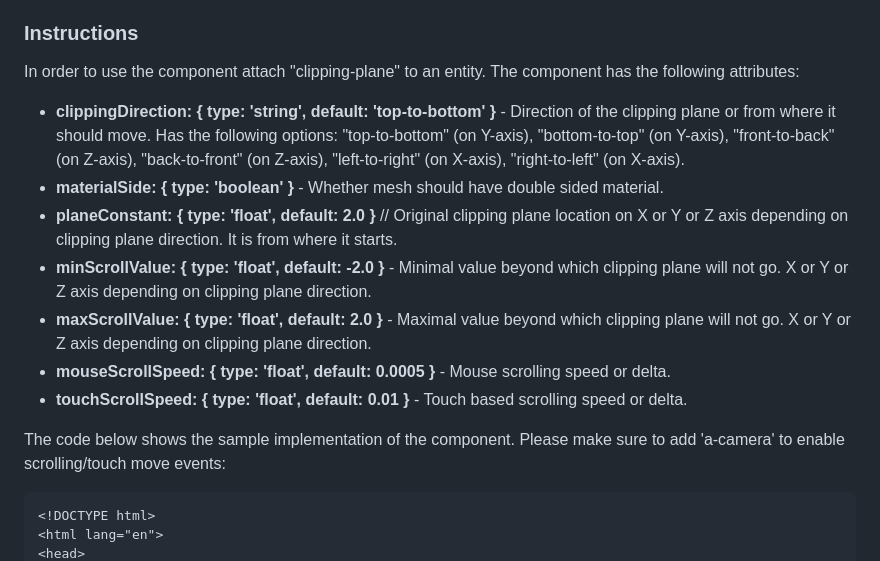
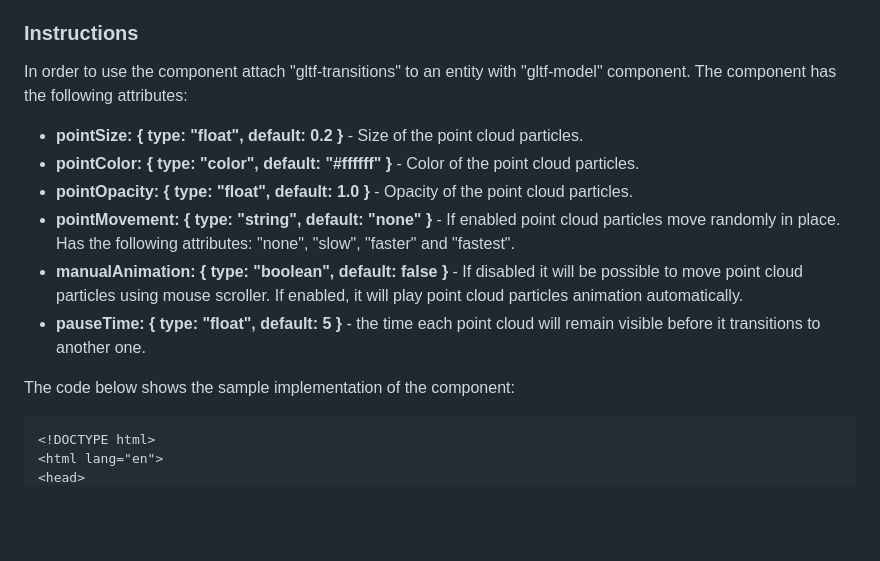
Before and after one commit to akbartus/A-Frame-Component-GLTF-PointCloud-Transitions, a Markdown page: README.md, the part around one of its changes. GitHub-like rendering; blank space fills up the shorter version.

````diff
--- a/README.md
+++ b/README.md
@@ -5,16 +5,15 @@
 This is an A-Frame component, which demonstrates GLTF based point cloud transitions. It was developed based on <a href="https://medium.com/@mahmed07041/3d-models-transitions-and-mouse-hovering-effects-threejs-664280bd8274">3D Models Transitions and Mouse Hovering Effects — ThreeJS</a> article on Medium.com and Austin Mayer's <a href="https://twitter.com/amayer_/status/1098662776929693706">portfolio project</a>.
 
 ### **Instructions**
-In order to use the component attach "clipping-plane" to an entity. The component has the following attributes:
-* <b>clippingDirection: { type: 'string', default: 'top-to-bottom' }</b> - Direction of the clipping plane or from where it should move. Has the following options: "top-to-bottom" (on Y-axis), "bottom-to-top" (on Y-axis), "front-to-back" (on Z-axis), "back-to-front" (on Z-axis), "left-to-right" (on X-axis), "right-to-left" (on X-axis).
-* <b>materialSide: { type: 'boolean' }</b> - Whether mesh should have double sided material.
-* <b>planeConstant: { type: 'float', default: 2.0 }</b> // Original clipping plane location on X or Y or Z axis depending on clipping plane direction. It is from where it starts.
-* <b>minScrollValue: { type: 'float', default: -2.0 }</b> - Minimal value beyond which clipping plane will not go. X or Y or Z axis depending on clipping plane direction.
-* <b>maxScrollValue: { type: 'float', default: 2.0 }</b> - Maximal value beyond which clipping plane will not go. X or Y or Z axis depending on clipping plane direction.
-* <b>mouseScrollSpeed: { type: 'float', default: 0.0005 }</b> - Mouse scrolling speed or delta.
-* <b>touchScrollSpeed: { type: 'float', default: 0.01 }</b> - Touch based scrolling speed or delta.
+In order to use the component attach "gltf-transitions" to an entity with "gltf-model" component. The component has the following attributes:
+* <b>pointSize: { type: "float", default: 0.2 }</b> - Size of the point cloud particles.
+* <b>pointColor: { type: "color", default: "#ffffff" }</b> - Color of the point cloud particles.
+* <b>pointOpacity: { type: "float", default: 1.0 }</b> - Opacity of the point cloud particles.
+* <b>pointMovement: { type: "string", default: "none" }</b> - If enabled point cloud particles move randomly in place. Has the following attributes: "none", "slow", "faster" and "fastest".
+* <b>manualAnimation: { type: "boolean", default: false }</b> - If disabled it will be possible to move point cloud particles using mouse scroller. If enabled, it will play point cloud particles animation automatically.
+* <b>pauseTime: { type: "float", default: 5 }</b> - the time each point cloud will remain visible before it transitions to another one.
 
-The code below shows the sample implementation of the component. Please make sure to add 'a-camera' to enable scrolling/touch move events:
+The code below shows the sample implementation of the component:
 ```
 <!DOCTYPE html>
 <html lang="en">
````
Also changed, not shown: other parts of README.md (+20 -21 lines).
